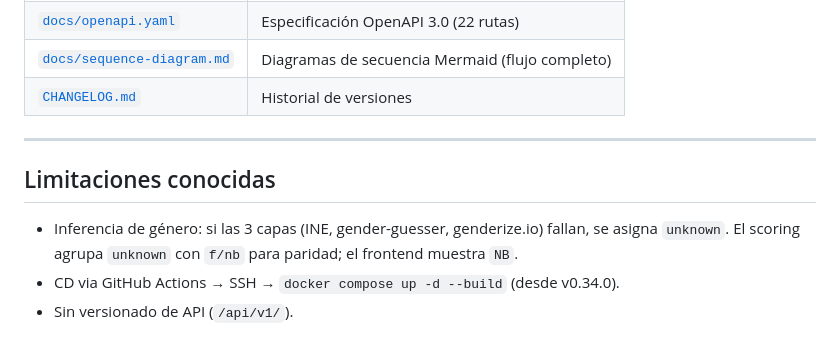
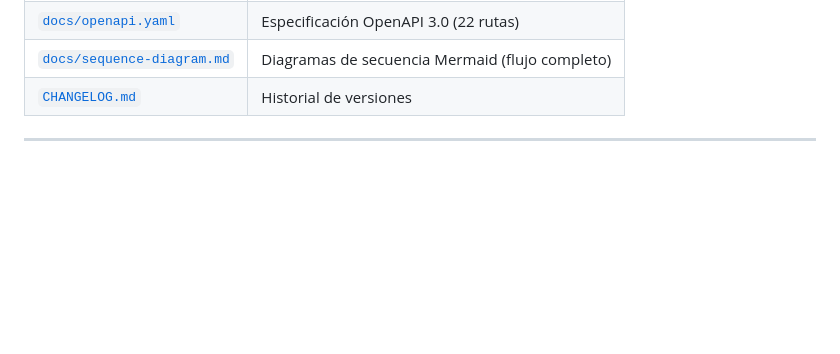
Before and after one commit to SAfonso/recova-project, a Markdown page: README.md, the part around the change. GitHub-like rendering; blank space fills up the shorter version.

Commit message:
docs: eliminar sección limitaciones conocidas del README
Co-Authored-By: Claude Sonnet 4.6 <noreply@anthropic.com>

```diff
--- a/README.md
+++ b/README.md
@@ -115,9 +115,3 @@ cd frontend && npm test              # 70 tests frontend
 | [`CHANGELOG.md`](CHANGELOG.md) | Historial de versiones |
 
 ---
-
-## Limitaciones conocidas
-
-- Inferencia de género: si las 3 capas (INE, gender-guesser, genderize.io) fallan, se asigna `unknown`. El scoring agrupa `unknown` con `f/nb` para paridad; el frontend muestra `NB`.
-- CD via GitHub Actions → SSH → `docker compose up -d --build` (desde v0.34.0).
-- Sin versionado de API (`/api/v1/`).
```
